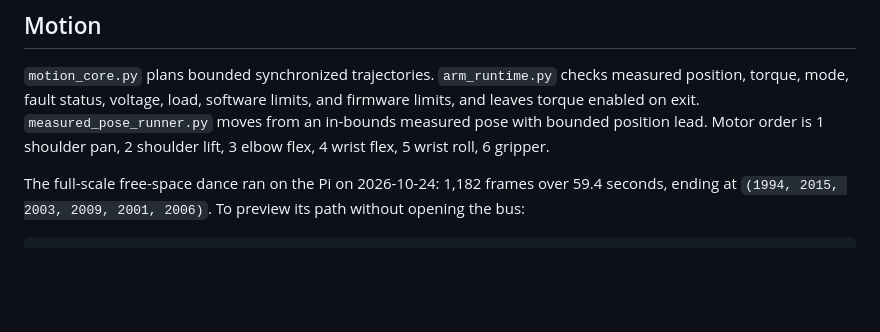
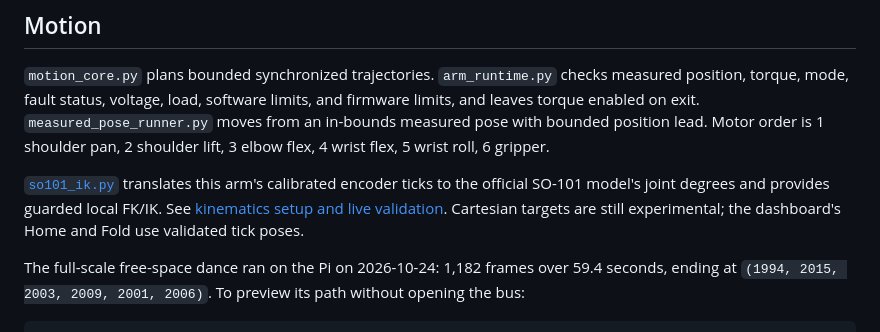
Before and after one commit to 0xABAN/care-reach, a Markdown page: README.md, the part around the change. Rendered like a GitHub page; blank space fills up the shorter version.

Commit message:
docs(kinematics): record live Cartesian validation

````diff
--- a/README.md
+++ b/README.md
@@ -31,6 +31,8 @@ See [pose definitions and limits](docs/POSES.md). Folded was captured with torqu
 
 `motion_core.py` plans bounded synchronized trajectories. `arm_runtime.py` checks measured position, torque, mode, fault status, voltage, load, software limits, and firmware limits, and leaves torque enabled on exit. `measured_pose_runner.py` moves from an in-bounds measured pose with bounded position lead. Motor order is 1 shoulder pan, 2 shoulder lift, 3 elbow flex, 4 wrist flex, 5 wrist roll, 6 gripper.
 
+[`so101_ik.py`](so101_ik.py) translates this arm's calibrated encoder ticks to the official SO-101 model's joint degrees and provides guarded local FK/IK. See [kinematics setup and live validation](docs/KINEMATICS.md). Cartesian targets are still experimental; the dashboard's Home and Fold use validated tick poses.
+
 The full-scale free-space dance ran on the Pi on 2026-10-24: 1,182 frames over 59.4 seconds, ending at `(1994, 2015, 2003, 2009, 2001, 2006)`. To preview its path without opening the bus:
 
 ```bash
````
Also changed, not shown: docs/KINEMATICS.md (+22 -0 lines).
